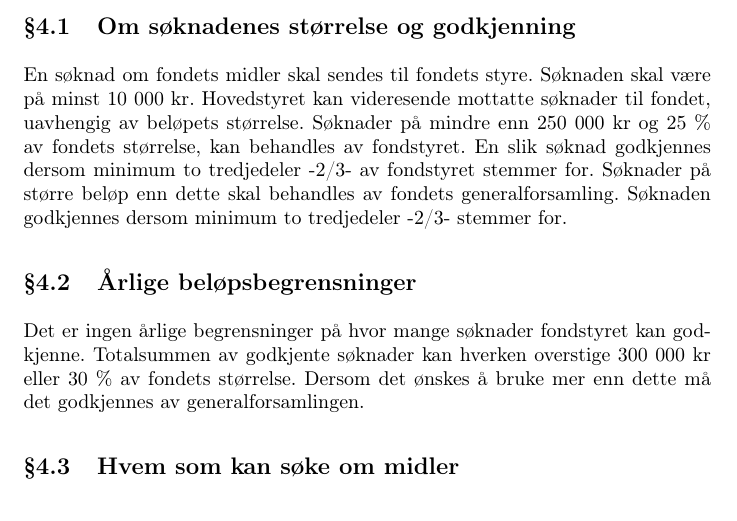
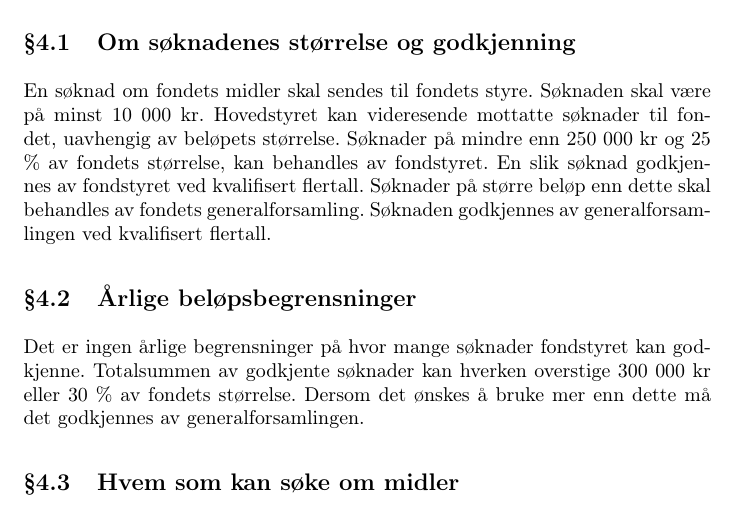
Before and after one commit to abakus-ntnu/statutter, a LaTeX document (fond-statutter.tex, which reads fond-statutter/07-soknader.tex): part of page 4 of 6, cut so that both start at the same text. Compiled offline with pdfLaTeX.

Commit message:
genfors15 7.1

```diff
--- a/fond-statutter/07-soknader.tex
+++ b/fond-statutter/07-soknader.tex
@@ -3,10 +3,10 @@
 En søknad om fondets midler skal sendes til fondets styre. Søknaden skal være
 på minst 10 000 kr. Hovedstyret kan videresende mottatte søknader til fondet,
 uavhengig av beløpets størrelse. Søknader på mindre enn 250 000 kr og 25 \% av
-fondets størrelse, kan behandles av fondstyret. En slik søknad godkjennes
-dersom minimum to tredjedeler -2/3- av fondstyret stemmer for. Søknader på
+fondets størrelse, kan behandles av fondstyret. En slik søknad godkjennes av
+fondstyret ved kvalifisert flertall. Søknader på
 større beløp enn dette skal behandles av fondets generalforsamling. Søknaden
-godkjennes dersom minimum to tredjedeler -2/3- stemmer for.
+godkjennes av generalforsamlingen ved kvalifisert flertall.
 
 \subsection{Årlige beløpsbegrensninger}
 Det er ingen årlige begrensninger på hvor mange søknader fondstyret kan
```
